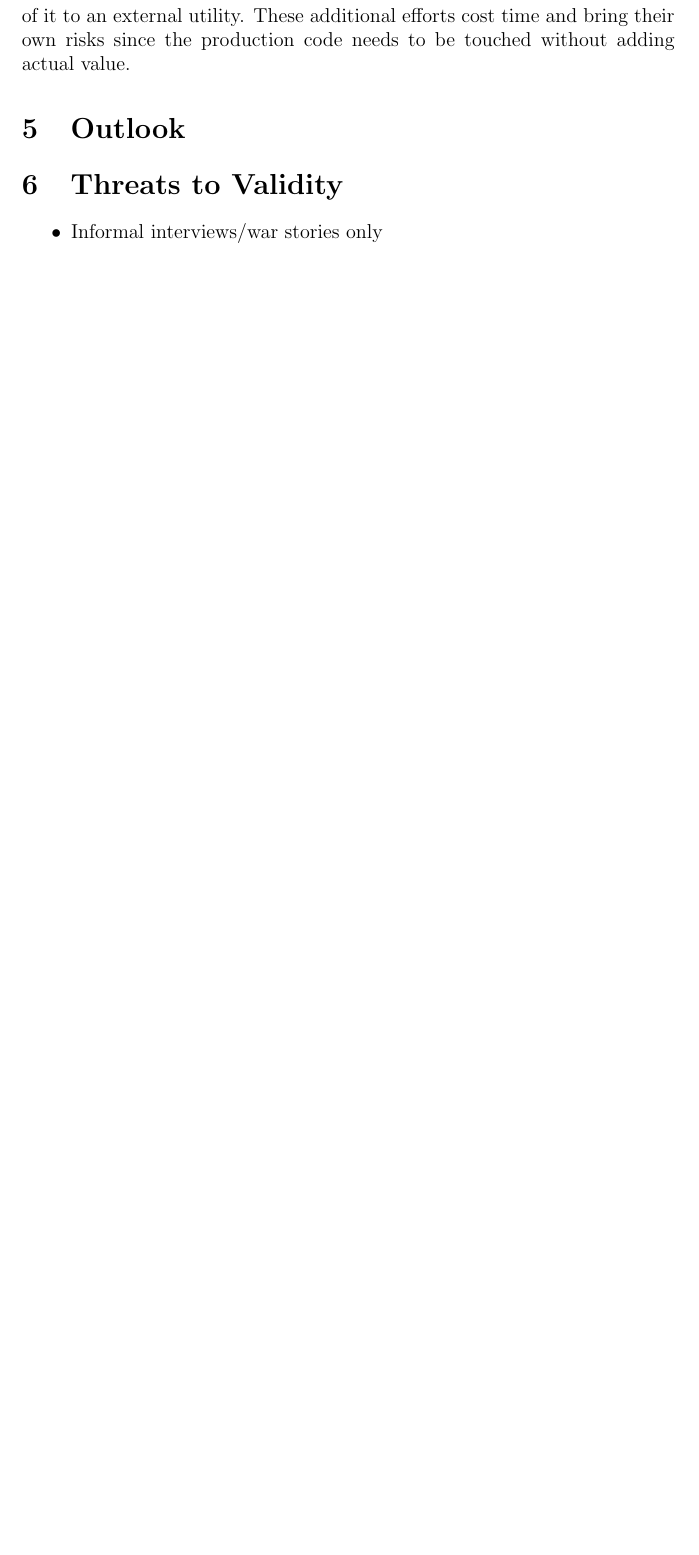
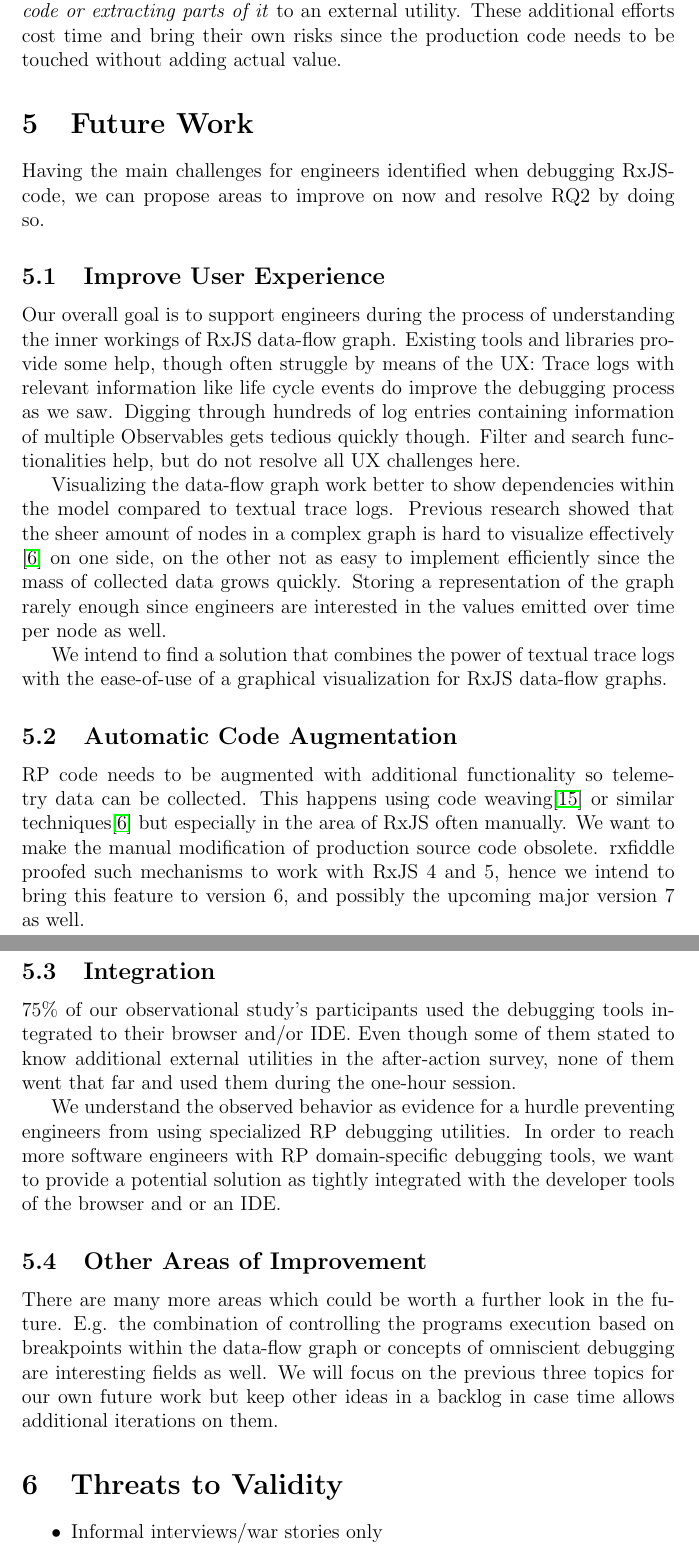
Before and after one commit to swissmanu/mse-paper-debugging-of-rxjs-based-applications, a LaTeX document (paper.tex): part of page 17 of 19 before the commit and two parts of pages 17 and 18 of 21 after it, the two joined at a grey line, cut so that both start at the same text, the shorter picture padded with empty space. Compiled offline with pdfLaTeX.

Commit message:
Future Work

```diff
--- a/paper.tex
+++ b/paper.tex
@@ -302,12 +302,34 @@ For any subject, we could not identify any contradiction between the observed be
 
 All reviewed subjects exhibited the debugging behavior described in our initial hypothesis which we can accept based on the collected evidence.
 
-Talking to professionals during the informal reviews, evaluating the war stories as well as the hands-on experiences and results from the observational study allowed us to identify three main challenges software engineers have to overcome when working with RxJS within an application: (i) They want to understand how and what data flows through the graph described by the RP DSL. This helps to identify simpler problems most of the time, though knowing about the life cycle events of Observables was noted as crucial especially when working with more complex, higher-order compositions of Observables. (ii) Where traditional debugging tools provide support suited for an imperative programming style, they fall short when interacting with RP-based code which would require a deeper understanding of the RP runtimes internal graph-based model. This makes it hard for engineers to retrace dataflows and computations. And finally, (iii) even though there are partial solutions available to the two previous described challenges, they usually require the software engineers either to manually modify source code or extracting parts of it to an external utility. These additional efforts cost time and bring their own risks since the production code needs to be touched without adding actual value.
+Talking to professionals during the informal reviews, evaluating the war stories as well as the hands-on experiences and results from the observational study allowed us to identify three main challenges software engineers have to overcome when working with RxJS within an application, hence answering RQ1: (i) They want to \emph{understand how and what data flows} through the graph described by the RP DSL. This helps to identify simpler problems most of the time, though knowing about the life cycle events of Observables was noted as crucial especially when working with more complex, higher-order compositions of Observables. (ii) Where traditional debugging tools provide support suited for an imperative programming style, they fall short when interacting with RP-based code which would require a \emph{deeper understanding of the RP runtimes internal graph-based model}. This makes it hard for engineers to retrace dataflows and computations. And finally, (iii) even though there are partial solutions available to the two previous described challenges, they usually require the software engineers either to \emph{manually modify source code or extracting parts of it} to an external utility. These additional efforts cost time and bring their own risks since the production code needs to be touched without adding actual value.
 
-
-\section{Outlook}
+\section{Future Work}
 \label{sec:future}
 
+Having the main challenges for engineers identified when debugging RxJS-code, we can propose areas to improve on now and resolve RQ2 by doing so.
+
+\subsection{Improve User Experience}
+
+Our overall goal is to support engineers during the process of understanding the inner workings of RxJS data-flow graph. Existing tools and libraries provide some help, though often struggle by means of the UX: Trace logs with relevant information like life cycle events do improve the debugging process as we saw. Digging through hundreds of log entries containing information of multiple Observables gets tedious quickly though. Filter and search functionalities help, but do not resolve all UX challenges here.
+
+Visualizing the data-flow graph work better to show dependencies within the model compared to textual trace logs. Previous research showed that the sheer amount of nodes in a complex graph is hard to visualize effectively \cite{10.1145/3180155.3180156} on one side, on the other not as easy to implement efficiently since the mass of collected data grows quickly. Storing a representation of the graph rarely enough since engineers are interested in the values emitted over time per node as well.
+
+We intend to find a solution that combines the power of textual trace logs with the ease-of-use of a graphical visualization for RxJS data-flow graphs.
+
+\subsection{Automatic Code Augmentation}
+
+RP code needs to be augmented with additional functionality so telemetry data can be collected. This happens using code weaving\cite{10.1145/2884781.2884815} or similar techniques\cite{10.1145/3180155.3180156} but especially in the area of RxJS often manually. We want to make the manual modification of production source code obsolete. rxfiddle proofed such mechanisms to work with RxJS 4 and 5, hence we intend to bring this feature to version 6, and possibly the upcoming major version 7 as well.
+
+\subsection{Integration}
+
+75\% of our observational study's participants used the debugging tools integrated to their browser and/or IDE. Even though some of them stated to know additional external utilities in the after-action survey, none of them went that far and used them during the one-hour session.
+
+We understand the observed behavior as evidence for a hurdle preventing engineers from using specialized RP debugging utilities. In order to reach more software engineers with RP domain-specific debugging tools, we want to provide a potential solution as tightly integrated with the developer tools of the browser and or an IDE.
+
+\subsection{Other Areas of Improvement}
+
+There are many more areas which could be worth a further look in the future. E.g. the combination of controlling the programs execution based on breakpoints within the data-flow graph or concepts of omniscient debugging are interesting fields as well. We will focus on the previous three topics for our own future work but keep other ideas in a backlog in case time allows additional iterations on them.
 
 \section{Threats to Validity}
 \label{sec:threats}
```
Also changed, not shown: figures/marble-diagram.pdf_tex, paper.tex (12 more changed lines).
